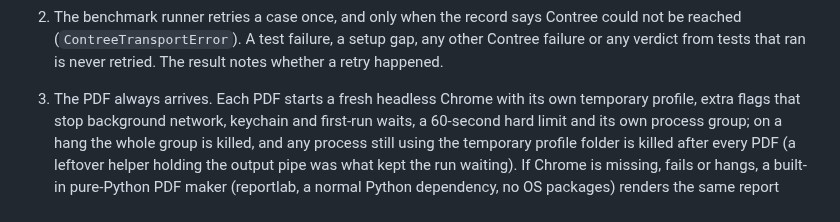
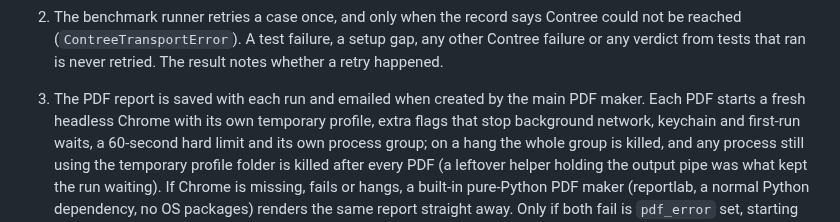
Before and after one commit to aritracodesbad123/Proof-of-change, a Markdown page: docs/decisions/2026-10-27-bench-pinned-commits-and-pdf-timeout.md, the part around the change. Rendered like a GitHub page.

```diff
--- a/docs/decisions/2026-10-27-bench-pinned-commits-and-pdf-timeout.md
+++ b/docs/decisions/2026-10-27-bench-pinned-commits-and-pdf-timeout.md
@@ -30,7 +30,7 @@ local report with no remote fonts or images, so the cause is Chrome start-up, no
 2. The benchmark runner retries a case once, and only when the record says Contree could not be reached
    (`ContreeTransportError`). A test failure, a setup gap, any other Contree failure or any verdict from
    tests that ran is never retried. The result notes whether a retry happened.
-3. The PDF always arrives. Each PDF starts a fresh headless Chrome with its own temporary profile, extra
+3. The PDF report is saved with each run and emailed when created by the main PDF maker. Each PDF starts a fresh headless Chrome with its own temporary profile, extra
    flags that stop background network, keychain and first-run waits, a 60-second hard limit and its own
    process group; on a hang the whole group is killed, and any process still using the temporary profile folder is killed after every PDF (a leftover helper holding the output pipe was what
    kept the run waiting). If Chrome is missing, fails or hangs, a built-in pure-Python PDF maker
```
Also changed, not shown: README.md (+3 -3 lines), docs/architecture.png, 1 other file.
